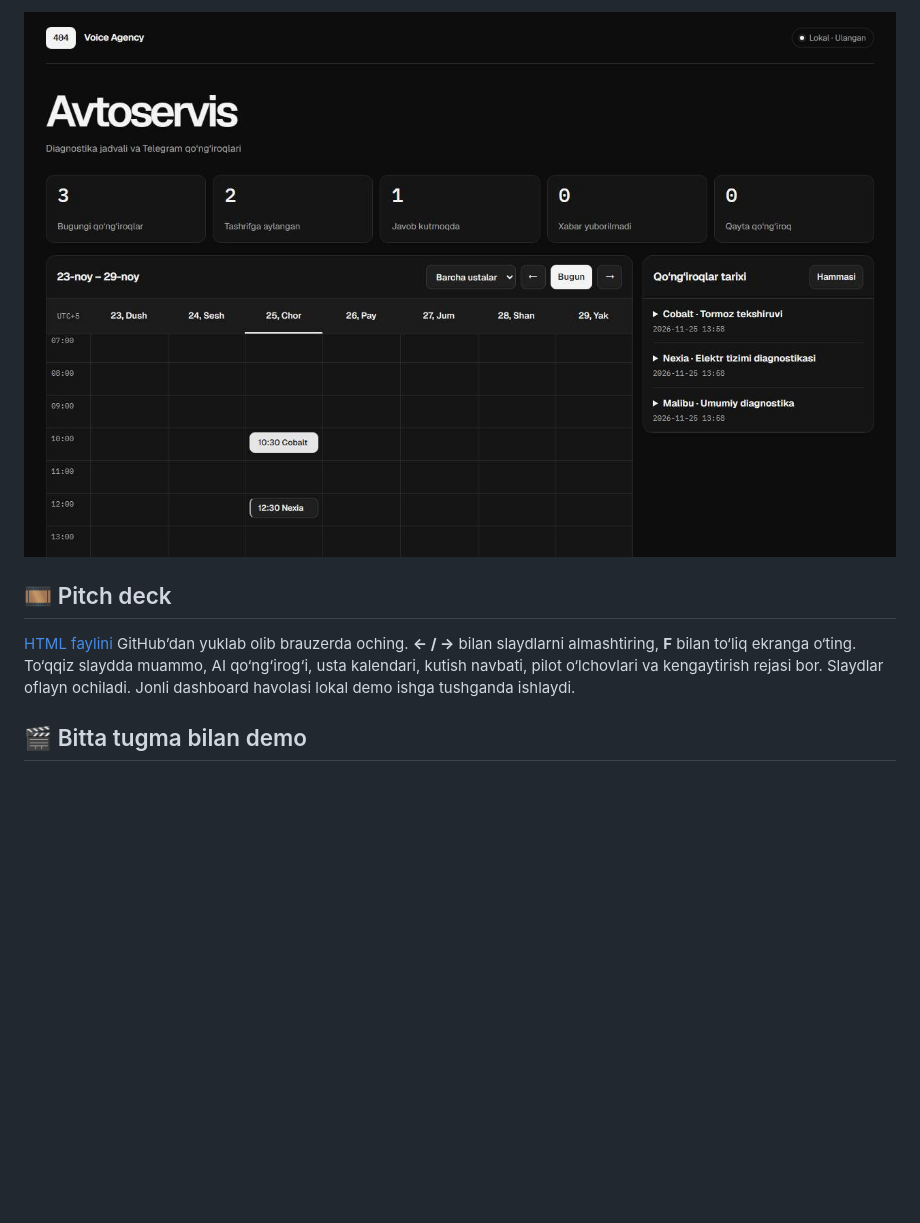
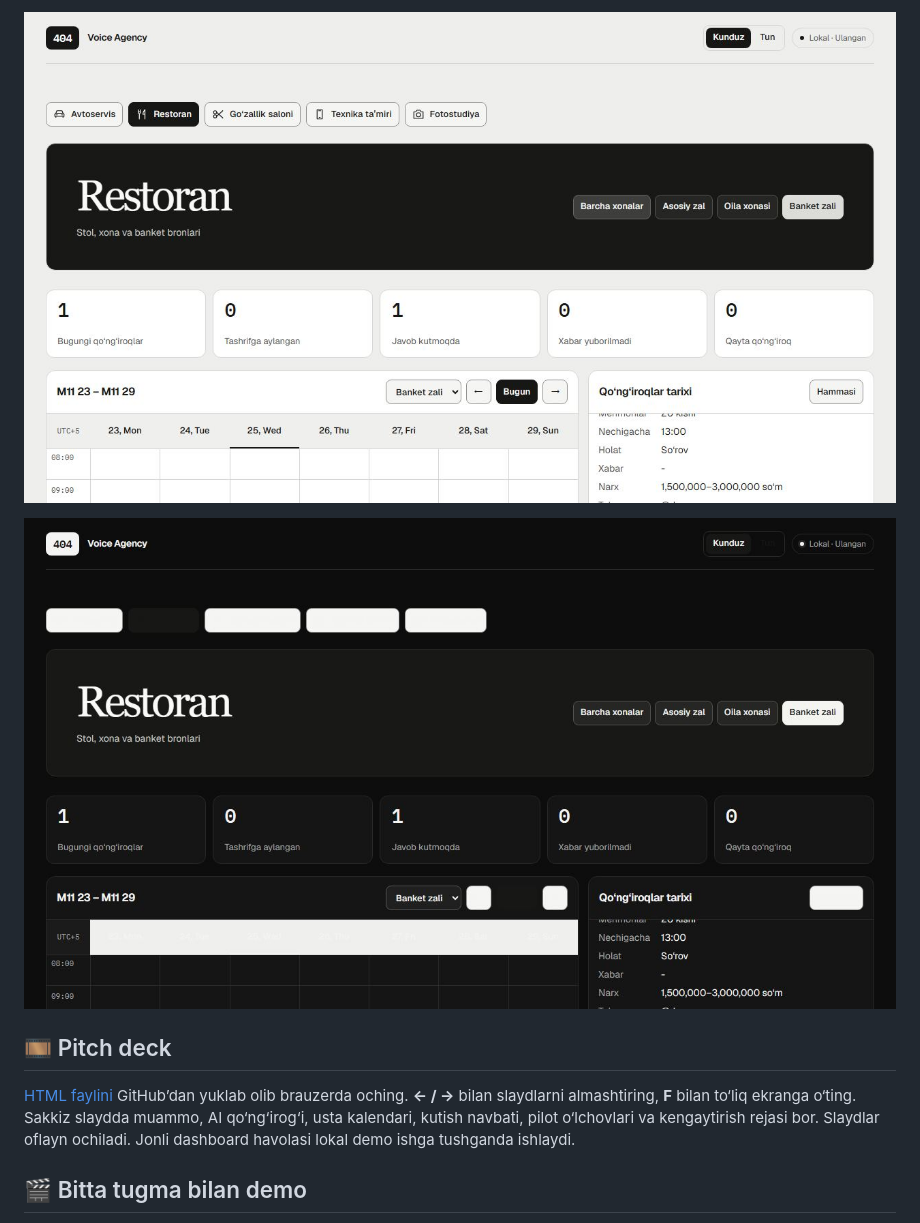
Before and after one commit to akhmadbroyt-netizen/Voice-Agency-404, a Markdown page: README.md, the part around one of its changes. Rendered like a GitHub page; pictures changed too: docs/restaurant-day.jpg (added), docs/restaurant-night.jpg (added); blank space fills up the shorter version.

Commit message:
Release v0.4 multi-service dashboard and final pitch

```diff
--- a/README.md
+++ b/README.md
@@ -11,9 +11,11 @@
 
-![Voice Agency 404 dashboardi, namunaviy maʼlumotlar bilan](docs/dashboard-preview.jpg)
+![Restoran dashboardi, kunduzgi rejim va demo bron](docs/restaurant-day.jpg)
+
+![Restoran dashboardi, tungi rejim va demo bron](docs/restaurant-night.jpg)
 
 ## 🎞️ Pitch deck
 
-[HTML faylini](docs/pitch-deck.html) GitHubʼdan yuklab olib brauzerda oching. **← / →** bilan slaydlarni almashtiring, **F** bilan to‘liq ekranga o‘ting. To‘qqiz slaydda muammo, AI qo‘ng‘irog‘i, usta kalendari, kutish navbati, pilot o‘lchovlari va kengaytirish rejasi bor. Slaydlar oflayn ochiladi. Jonli dashboard havolasi lokal demo ishga tushganda ishlaydi.
+[HTML faylini](docs/pitch-deck.html) GitHubʼdan yuklab olib brauzerda oching. **← / →** bilan slaydlarni almashtiring, **F** bilan to‘liq ekranga o‘ting. Sakkiz slaydda muammo, AI qo‘ng‘irog‘i, usta kalendari, kutish navbati, pilot o‘lchovlari va kengaytirish rejasi bor. Slaydlar oflayn ochiladi. Jonli dashboard havolasi lokal demo ishga tushganda ishlaydi.
 
 ## 🎬 Bitta tugma bilan demo
 
```
Also changed, not shown: other parts of README.md (+19 -9 lines), CHANGELOG.md (+9 -1 lines), operator-prompt.md (+4 -4 lines), 9 other files.
